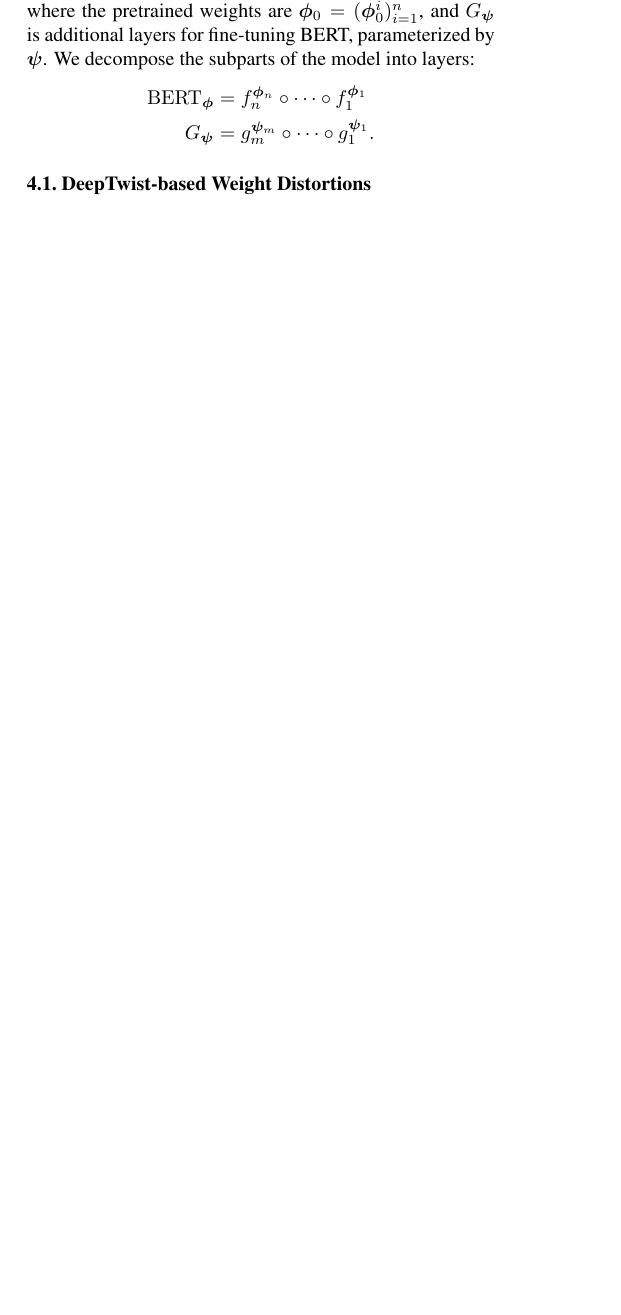
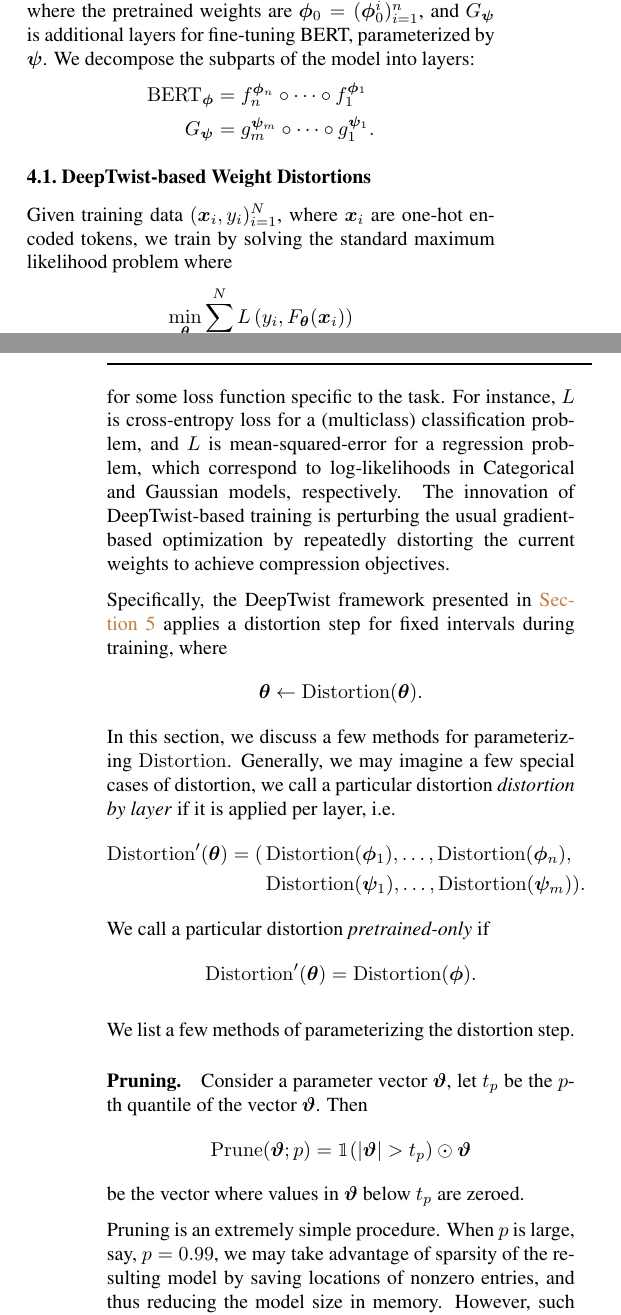
Before and after one commit to frtennis1/cs287-project, a LaTeX paper (paper/paper.tex, which reads paper/macros.sty): part of one column of page 1 of 4 before the commit and two parts of the columns of pages 1 and 2 of 5 after it, the two joined at a grey line, cut so that both start at the same text, the shorter picture padded with empty space. Compiled offline with pdfLaTeX.

Commit message:
Adding model section and resolving conflicts

```diff
--- a/paper/macros.sty
+++ b/paper/macros.sty
@@ -93,7 +93,7 @@
 % \onehalfspacing
 
 % TODO
-% \hypersetup{colorlinks=true, citecolor=Blue, linkcolor=Brown}
+\hypersetup{colorlinks=true, citecolor=blue, linkcolor=brown}
 
 
 % Statistics
--- a/paper/paper.tex
+++ b/paper/paper.tex
@@ -12,16 +12,19 @@
 
 \usepackage{macros}
 
+
 \newcommand{\bert}{\operatorname{BERT}}
 \newcommand{\distortion}{\operatorname{Distortion}}
 \newcommand{\prune}{\operatorname{Prune}}
 \newcommand{\diffprune}{\operatorname{DiffPrune}}
-
+\newcommand{\rankreduce}{\operatorname{RankReduce}}
 
 
 \newcommand{\btheta}{{\bm{\theta}}}
 \newcommand{\bphi}{{\bm{\phi}}}
 \newcommand{\bpsi}{{\bm{\psi}}}
+\newcommand{\bvartheta}{{\bm{\vartheta}}}
+
 
 \icmltitlerunning{CS 287 Final Project Template}
 
@@ -104,3 +107,41 @@ G_\bpsi &= g_{m}^{\bpsi_m} \circ \cdots \circ g_1^{\bpsi_1}.
 \subsection{DeepTwist-based Weight Distortions}
 
 
+Given training data $(\bm x_i, y_i)_{i=1}^N$, where $\bm x_i$ are one-hot
+encoded tokens, we train by solving the standard maximum likelihood problem
+where \[
+\min_{\btheta} \sum_{i=1}^N L\pr{y_i, F_\btheta(\bm x_i)}
+\]
+for some loss function specific to the task. For instance, $L$ is cross-entropy
+loss for a (multiclass) classification problem, and $L$ is mean-squared-error
+for a regression problem, which correspond to log-likelihoods in Categorical and
+Gaussian models, respectively. The innovation of DeepTwist-based training is
+perturbing the usual gradient-based optimization by repeatedly distorting the
+current weights to achieve compression objectives.
+
+Specifically, the DeepTwist framework presented in \Cref{sec:training} applies a
+distortion
+step for fixed intervals during training, where \[
+\btheta \gets \distortion(\btheta).
+\]
+In this section, we discuss a few methods for parameterizing $\distortion$.
+Generally, we may imagine a few special cases of distortion, we call a
+particular distortion \emph{distortion by layer} if it is applied per layer,
+i.e. \begin{align*}
+\distortion'(\btheta) = (&\distortion(\bphi_1),\ldots,\distortion(\bphi_n),\\
+&\distortion(\bpsi_1),\ldots, \distortion(\bpsi_m)).
+\end{align*}
+We call a particular distortion \emph{pretrained-only} if \[
+\distortion'(\btheta) = \distortion(\bphi).
+\]
+
+We list a few methods of parameterizing the distortion step.
+\paragraphdot{Pruning} Consider a parameter vector $\bvartheta$, let
+  $t_p$ be the $p$-th quantile of the vector $\bvartheta$. Then \[
+  \prune(\bvartheta; p) = \one(|\bvartheta| > t_p) \odot \bvartheta
+  \]
+  be the vector where values in $\bvartheta$ below $t_p$ are zeroed.
+
+  Pruning is an extremely simple procedure. When $p$ is large, say, $p=0.99$, we
+  may take advantage of sparsity of the resulting model by saving locations of
+  nonzero entries, and thus reducing the model size in memory. However, such
@@ -106,0 +162,8 @@ G_\bpsi &= g_{m}^{\bpsi_m} \circ \cdots \circ g_1^{\bpsi_1}.
+  A direct approach to taking advantage of pretrained models, however, is
+  \emph{difference pruning}, where we ensure that
+  the difference between the model and a pretrained model is sparse.
+  Effectively, difference pruning ensures a form of weight sharing between
+  various BERT-based models for different tasks.
+
+\paragraphdot{Difference Pruning} Consider some pretrained weights
+$\bvartheta_0$, define \[
@@ -106,0 +175,15 @@ G_\bpsi &= g_{m}^{\bpsi_m} \circ \cdots \circ g_1^{\bpsi_1}.
+we only need to save $\btheta_0$ and the sparse matrix $\btheta - \btheta_0,$
+and $\btheta_0$ is shared across tasks.
+
+Observe that we can transform any reduction technique by applying the reduction
+technique on the difference, and thus the \emph{difference} should be viewed
+(and is implemented) as a decorator to a conventional distortion technique.
+
+
+\paragraph{Rank Reduction} If $\bvartheta$ is a matrix, then we may apply rank
+reduction via singular value decomposition \[
+\bvartheta = U\Sigma V^\top
+\]
+where $\Sigma$ is a diagonal matrix, where $U \in $
+
+We distort via \[
```
Also changed, not shown: paper/paper.tex (25 more changed lines).
